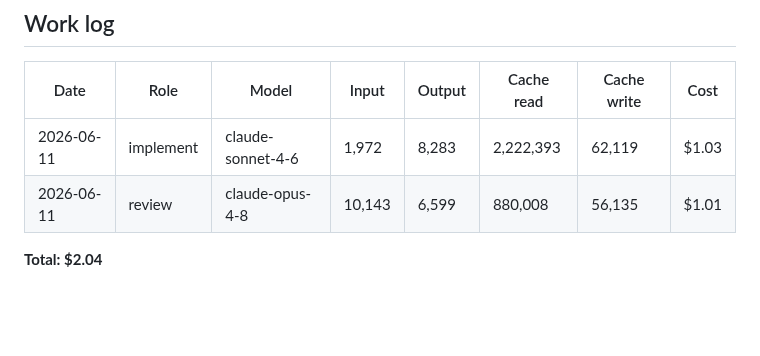
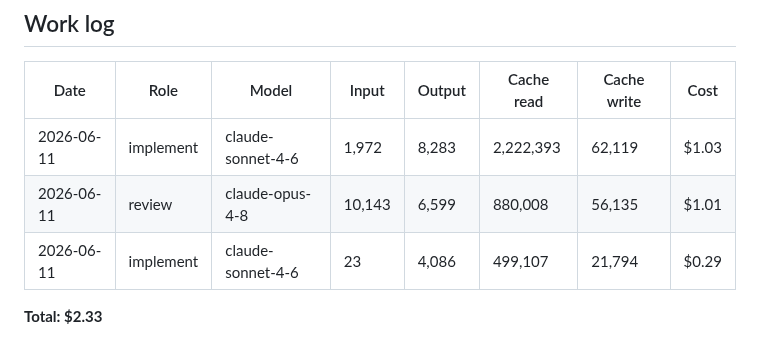
Before and after one commit to brennanMKE/Bluesky-Migration, a Markdown page: issues/0197.md, the part around the change. GitHub-like rendering; blank space fills up the shorter version.

Commit message:
#0197 Work log: implementer round 2
Co-Authored-By: Claude Fable 5 <noreply@anthropic.com>

```diff
--- a/issues/0197.md
+++ b/issues/0197.md
@@ -56,5 +56,6 @@ Layout compatibility with a future bottom-left "new posts" button (#0195) and th
 |---|---|---|---|---|---|---|---|
 | 2026-06-11 | implement | claude-sonnet-4-6 | 1,972 | 8,283 | 2,222,393 | 62,119 | $1.03 |
 | 2026-06-11 | review | claude-opus-4-8 | 10,143 | 6,599 | 880,008 | 56,135 | $1.01 |
+| 2026-06-11 | implement | claude-sonnet-4-6 | 23 | 4,086 | 499,107 | 21,794 | $0.29 |
 
-**Total: $2.04**
+**Total: $2.33**
```
